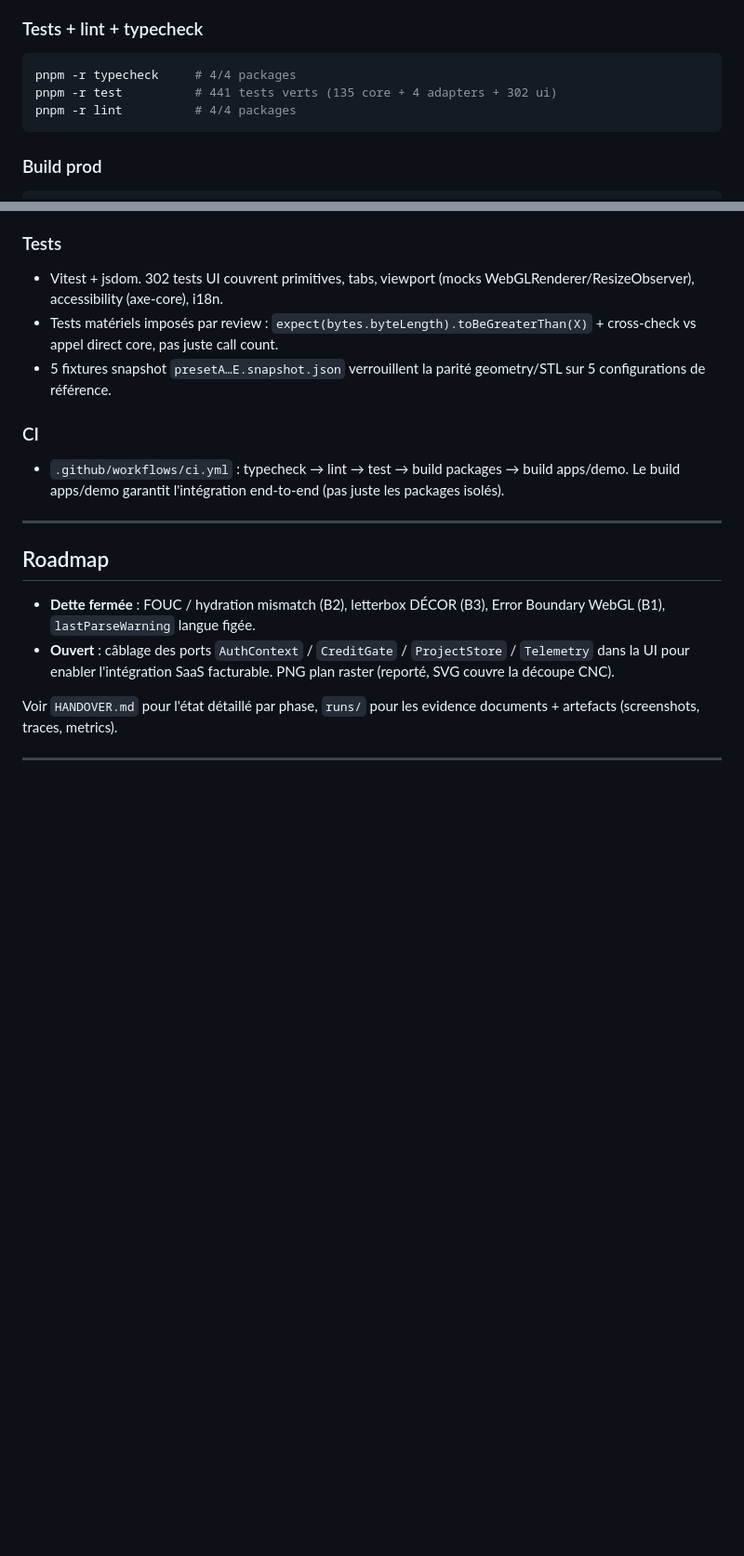
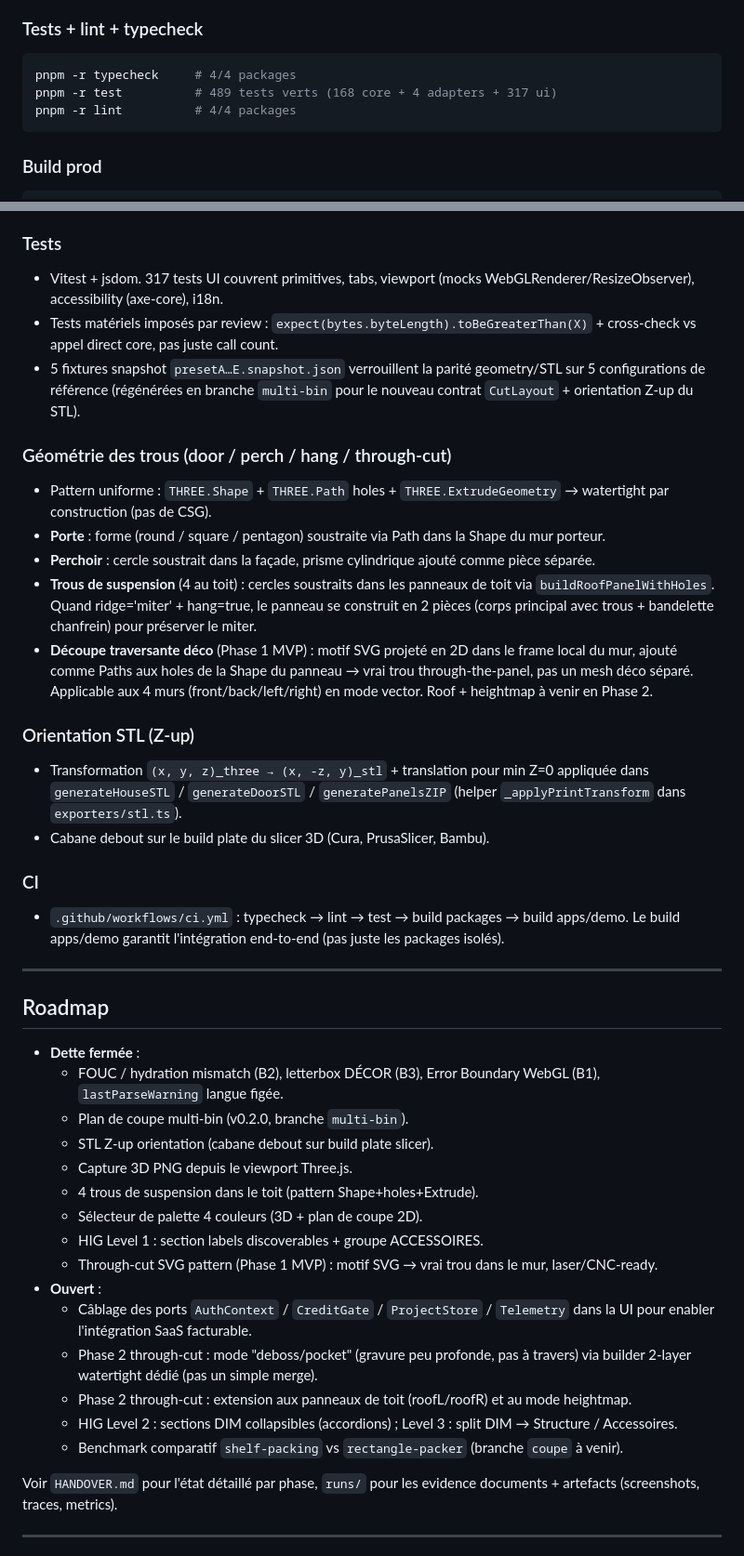
Before and after one commit to lemarcgagnon/bird, a Markdown page: README.md, 2 parts joined by grey strips. Shown at 93% size. Rendered like a GitHub page; blank space fills up the shorter version.

````diff
--- a/README.md
+++ b/README.md
@@ -98,7 +100,7 @@ Le hook `predev` rebuild automatiquement les 3 packages workspace avant de lance
 
 ```bash
 pnpm -r typecheck     # 4/4 packages
-pnpm -r test          # 441 tests verts (135 core + 4 adapters + 302 ui)
+pnpm -r test          # 489 tests verts (168 core + 4 adapters + 317 ui)
 pnpm -r lint          # 4/4 packages
 ```
 
@@ -161,9 +163,20 @@ Le wiring complet des 4 ports non-câblés dans la UI (≈ 3–5 jours) reste ou
 - `OrbitControls` instancié au `mount()`, disposé au `unmount()`. `update(state)` ne ré-applique la caméra **que si `state.camera` change de référence** — sinon la rotation souris persiste à travers les autres changements UI.
 
 ### Tests
-- Vitest + jsdom. 302 tests UI couvrent primitives, tabs, viewport (mocks WebGLRenderer/ResizeObserver), accessibility (axe-core), i18n.
+- Vitest + jsdom. 317 tests UI couvrent primitives, tabs, viewport (mocks WebGLRenderer/ResizeObserver), accessibility (axe-core), i18n.
 - Tests matériels imposés par review : `expect(bytes.byteLength).toBeGreaterThan(X)` + cross-check vs appel direct core, pas juste call count.
-- 5 fixtures snapshot `presetA…E.snapshot.json` verrouillent la parité geometry/STL sur 5 configurations de référence.
+- 5 fixtures snapshot `presetA…E.snapshot.json` verrouillent la parité geometry/STL sur 5 configurations de référence (régénérées en branche `multi-bin` pour le nouveau contrat `CutLayout` + orientation Z-up du STL).
+
+### Géométrie des trous (door / perch / hang / through-cut)
+- Pattern uniforme : `THREE.Shape` + `THREE.Path` holes + `THREE.ExtrudeGeometry` → watertight par construction (pas de CSG).
+- **Porte** : forme (round / square / pentagon) soustraite via Path dans la Shape du mur porteur.
+- **Perchoir** : cercle soustrait dans la façade, prisme cylindrique ajouté comme pièce séparée.
+- **Trous de suspension** (4 au toit) : cercles soustraits dans les panneaux de toit via `buildRoofPanelWithHoles`. Quand ridge='miter' + hang=true, le panneau se construit en 2 pièces (corps principal avec trous + bandelette chanfrein) pour préserver le miter.
+- **Découpe traversante déco** (Phase 1 MVP) : motif SVG projeté en 2D dans le frame local du mur, ajouté comme Paths aux holes de la Shape du panneau → vrai trou through-the-panel, pas un mesh déco séparé. Applicable aux 4 murs (front/back/left/right) en mode vector. Roof + heightmap à venir en Phase 2.
+
+### Orientation STL (Z-up)
+- Transformation `(x, y, z)_three → (x, -z, y)_stl` + translation pour min Z=0 appliquée dans `generateHouseSTL` / `generateDoorSTL` / `generatePanelsZIP` (helper `_applyPrintTransform` dans `exporters/stl.ts`).
+- Cabane debout sur le build plate du slicer 3D (Cura, PrusaSlicer, Bambu).
 
 ### CI
 - `.github/workflows/ci.yml` : typecheck → lint → test → build packages → build apps/demo. Le build apps/demo garantit l'intégration end-to-end (pas juste les packages isolés).
@@ -172,8 +185,21 @@ Le wiring complet des 4 ports non-câblés dans la UI (≈ 3–5 jours) reste ou
 
 ## Roadmap
 
-- **Dette fermée** : FOUC / hydration mismatch (B2), letterbox DÉCOR (B3), Error Boundary WebGL (B1), `lastParseWarning` langue figée.
-- **Ouvert** : câblage des ports `AuthContext` / `CreditGate` / `ProjectStore` / `Telemetry` dans la UI pour enabler l'intégration SaaS facturable. PNG plan raster (reporté, SVG couvre la découpe CNC).
+- **Dette fermée** :
+  - FOUC / hydration mismatch (B2), letterbox DÉCOR (B3), Error Boundary WebGL (B1), `lastParseWarning` langue figée.
+  - Plan de coupe multi-bin (v0.2.0, branche `multi-bin`).
+  - STL Z-up orientation (cabane debout sur build plate slicer).
+  - Capture 3D PNG depuis le viewport Three.js.
+  - 4 trous de suspension dans le toit (pattern Shape+holes+Extrude).
+  - Sélecteur de palette 4 couleurs (3D + plan de coupe 2D).
+  - HIG Level 1 : section labels discoverables + groupe ACCESSOIRES.
+  - Through-cut SVG pattern (Phase 1 MVP) : motif SVG → vrai trou dans le mur, laser/CNC-ready.
+- **Ouvert** :
+  - Câblage des ports `AuthContext` / `CreditGate` / `ProjectStore` / `Telemetry` dans la UI pour enabler l'intégration SaaS facturable.
+  - Phase 2 through-cut : mode "deboss/pocket" (gravure peu profonde, pas à travers) via builder 2-layer watertight dédié (pas un simple merge).
+  - Phase 2 through-cut : extension aux panneaux de toit (roofL/roofR) et au mode heightmap.
+  - HIG Level 2 : sections DIM collapsibles (accordions) ; Level 3 : split DIM → Structure / Accessoires.
+  - Benchmark comparatif `shelf-packing` vs `rectangle-packer` (branche `coupe` à venir).
 
 Voir `HANDOVER.md` pour l'état détaillé par phase, `runs/` pour les evidence documents + artefacts (screenshots, traces, metrics).
 
````
Also changed, not shown: other parts of README.md (+14 -12 lines).
